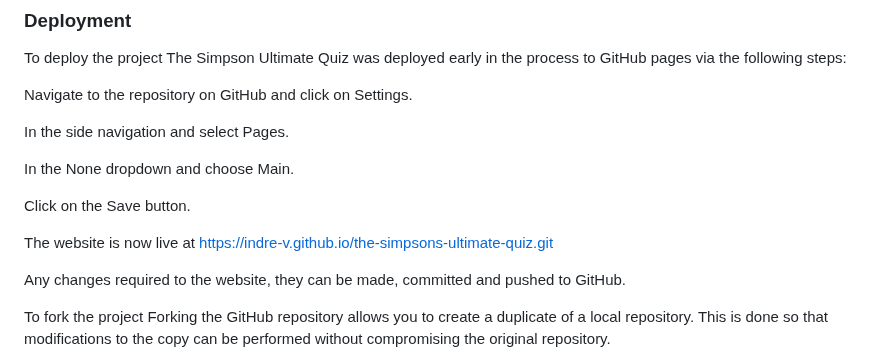
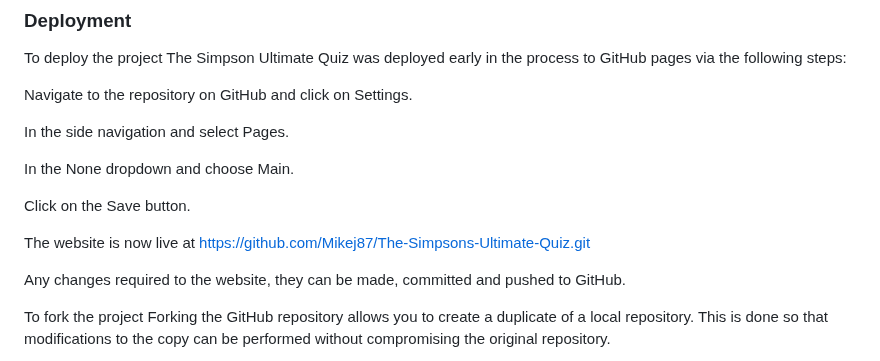
Before and after one commit to Mikej87/The-Simpsons-Ultimate-Quiz, a Markdown page: README.md, the part around the change. GitHub-like rendering.

Commit message:
Update live website URL in README

```diff
--- a/README.md
+++ b/README.md
@@ -259,7 +259,7 @@ In the None dropdown and choose Main.
 
 Click on the Save button.
 
-The website is now live at https://indre-v.github.io/the-simpsons-ultimate-quiz.git
+The website is now live at https://github.com/Mikej87/The-Simpsons-Ultimate-Quiz.git
 
 Any changes required to the website, they can be made, committed and pushed to GitHub.
 
```
